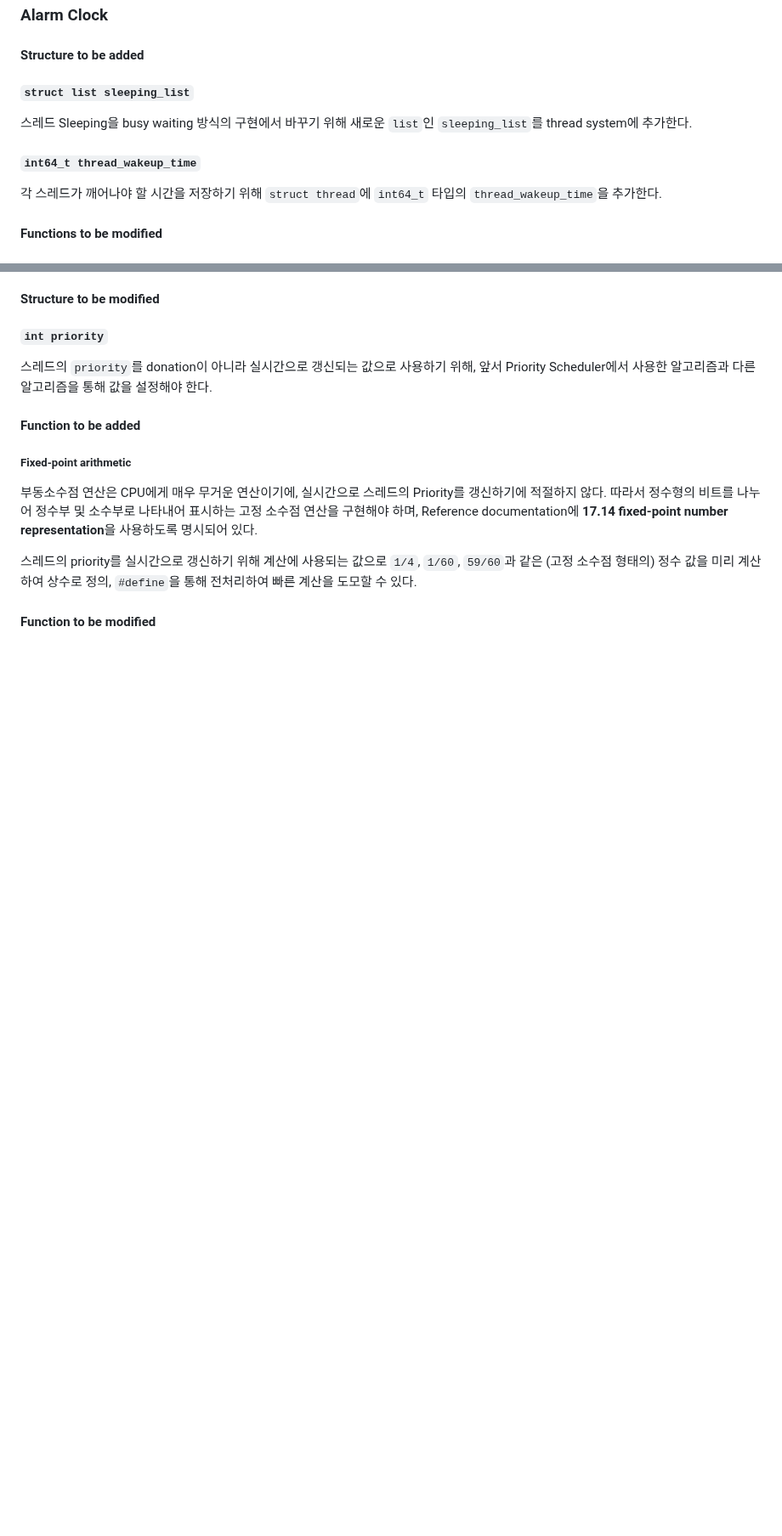
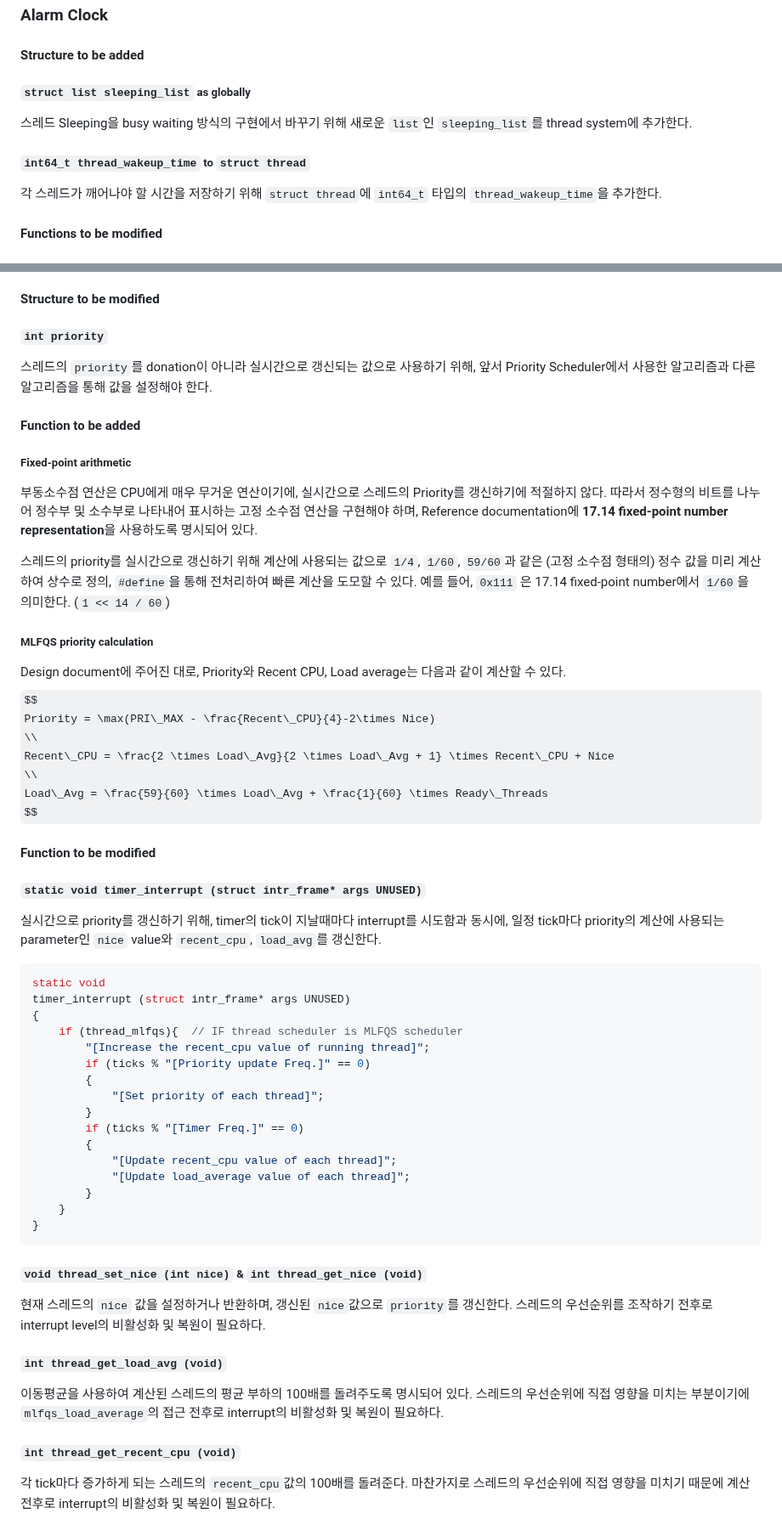
Before and after one commit to sohnryang/csed312, a Markdown page: design/project1.md, 2 parts joined by grey strips. Shown at 85% size. Drawn GitHub-style; some formulas as TeX source; blank space fills up the shorter version.

Commit message:
docs(project1): advanced scheduler & typo fixed

````diff
--- a/design/project1.md
+++ b/design/project1.md
@@ -668,10 +668,10 @@ cond_broadcast (struct condition *cond, struct lock *lock)
 
 #### Structure to be added
 
-##### `struct list sleeping_list`
+##### `struct list sleeping_list` as globally
 스레드 Sleeping을 busy waiting 방식의 구현에서 바꾸기 위해 새로운 `list`인 `sleeping_list`를 thread system에 추가한다.
 
-##### `int64_t thread_wakeup_time`
+##### `int64_t thread_wakeup_time` to `struct thread`
 각 스레드가 깨어나야 할 시간을 저장하기 위해 `struct thread`에 `int64_t` 타입의 `thread_wakeup_time`을 추가한다.
 
 #### Functions to be modified
@@ -909,6 +917,55 @@ Multiple donation 상황에서 스레드가 우선순위를 주고받았음을
 
 부동소수점 연산은 CPU에게 매우 무거운 연산이기에, 실시간으로 스레드의 Priority를 갱신하기에 적절하지 않다. 따라서 정수형의 비트를 나누어 정수부 및 소수부로 나타내어 표시하는 고정 소수점 연산을 구현해야 하며, Reference documentation에 **17.14 fixed-point number representation**을 사용하도록 명시되어 있다.
 
-스레드의 priority를 실시간으로 갱신하기 위해 계산에 사용되는 값으로 `1/4`, `1/60`, `59/60`과 같은 (고정 소수점 형태의) 정수 값을 미리 계산하여 상수로 정의, `#define`을 통해 전처리하여 빠른 계산을 도모할 수 있다.
+스레드의 priority를 실시간으로 갱신하기 위해 계산에 사용되는 값으로 `1/4`, `1/60`, `59/60`과 같은 (고정 소수점 형태의) 정수 값을 미리 계산하여 상수로 정의, `#define`을 통해 전처리하여 빠른 계산을 도모할 수 있다. 예를 들어, `0x111` 은 17.14 fixed-point number에서 `1/60`을 의미한다. (`1 << 14 / 60`)
+
+##### MLFQS priority calculation
+
+Design document에 주어진 대로, Priority와 Recent CPU, Load average는 다음과 같이 계산할 수 있다.
+$$
+Priority = \max(PRI\_MAX - \frac{Recent\_CPU}{4}-2\times Nice)
+\\
+Recent\_CPU = \frac{2 \times Load\_Avg}{2 \times Load\_Avg + 1} \times Recent\_CPU + Nice
+\\
+Load\_Avg = \frac{59}{60} \times Load\_Avg + \frac{1}{60} \times Ready\_Threads
+$$
+
 
 #### Function to be modified
+
+##### `static void timer_interrupt (struct intr_frame* args UNUSED)`
+
+실시간으로 priority를 갱신하기 위해, timer의 tick이 지날때마다 interrupt를 시도함과 동시에, 일정 tick마다 priority의 계산에 사용되는 parameter인 `nice` value와 `recent_cpu`, `load_avg`를 갱신한다.
+
+```c
+static void
+timer_interrupt (struct intr_frame* args UNUSED)
+{
+    if (thread_mlfqs){	// IF thread scheduler is MLFQS scheduler
+        "[Increase the recent_cpu value of running thread]";
+        if (ticks % "[Priority update Freq.]" == 0)
+        {
+            "[Set priority of each thread]";
+        }
+        if (ticks % "[Timer Freq.]" == 0)
+        {
+            "[Update recent_cpu value of each thread]";
+            "[Update load_average value of each thread]";
+        }
+    }
+}
+```
+
+
+
+##### `void thread_set_nice (int nice)` & `int thread_get_nice (void)`
+
+현재 스레드의 `nice` 값을 설정하거나 반환하며, 갱신된 `nice`값으로 `priority`를 갱신한다. 스레드의 우선순위를 조작하기 전후로 interrupt level의 비활성화 및 복원이 필요하다.
+
+##### `int thread_get_load_avg (void)`
+
+이동평균을 사용하여 계산된 스레드의 평균 부하의 100배를 돌려주도록 명시되어 있다. 스레드의 우선순위에 직접 영향을 미치는 부분이기에 `mlfqs_load_average`의 접근 전후로 interrupt의 비활성화 및 복원이 필요하다.
+
+##### `int thread_get_recent_cpu (void)`
+
+각 tick마다 증가하게 되는 스레드의 `recent_cpu`값의 100배를 돌려준다. 마찬가지로 스레드의 우선순위에 직접 영향을 미치기 때문에 계산 전후로 interrupt의 비활성화 및 복원이 필요하다.
````
Also changed, not shown: other parts of design/project1.md (+14 -6 lines).
